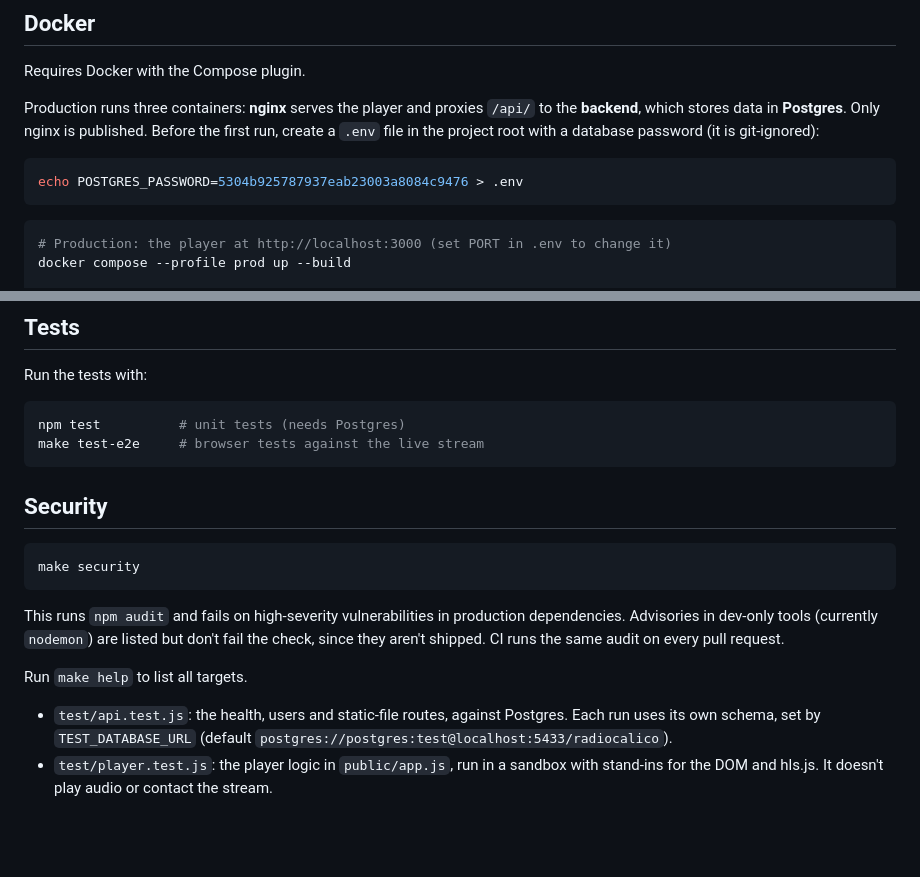
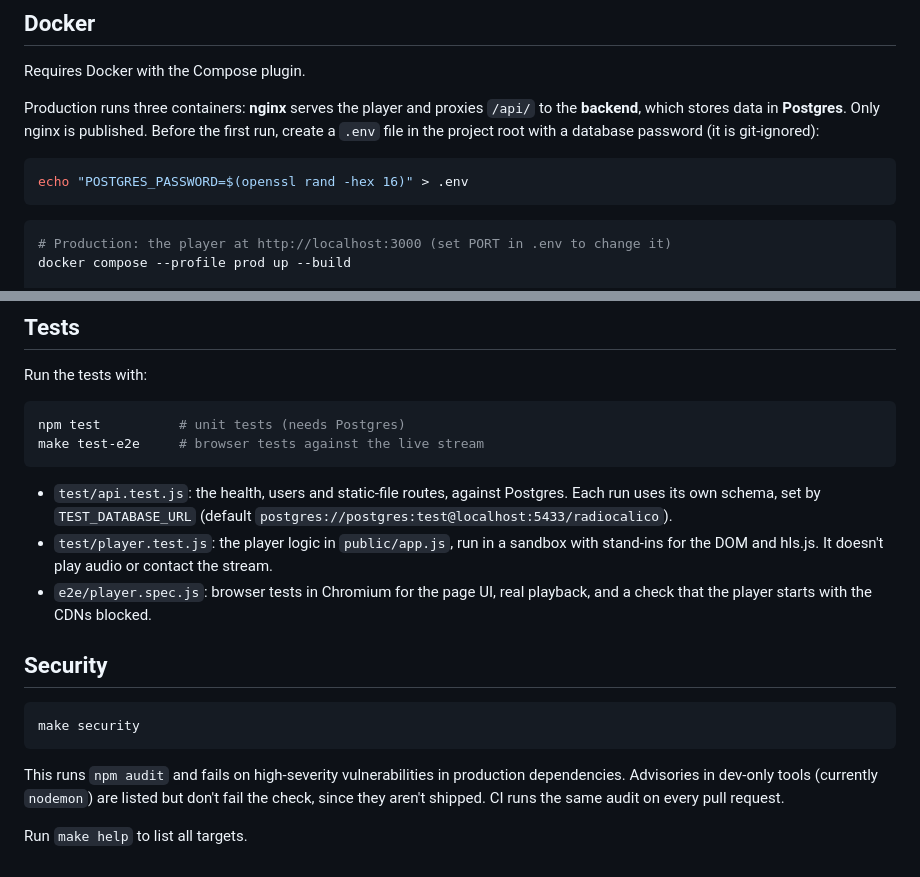
Before and after one commit to lennartson/radiocalcio, a Markdown page: README.md, 2 parts joined by grey strips. Drawn GitHub-style; blank space fills up the shorter version.

````diff
--- a/README.md
+++ b/README.md
@@ -35,7 +35,7 @@ Requires Docker with the Compose plugin.
 Production runs three containers: **nginx** serves the player and proxies `/api/` to the **backend**, which stores data in **Postgres**. Only nginx is published. Before the first run, create a `.env` file in the project root with a database password (it is git-ignored):
 
 ```sh
-echo POSTGRES_PASSWORD=5304b925787937eab23003a8084c9476 > .env
+echo "POSTGRES_PASSWORD=$(openssl rand -hex 16)" > .env
 ```
 
 ```sh
@@ -86,6 +86,10 @@ npm test          # unit tests (needs Postgres)
 make test-e2e     # browser tests against the live stream
 ```
 
+- `test/api.test.js`: the health, users and static-file routes, against Postgres. Each run uses its own schema, set by `TEST_DATABASE_URL` (default `postgres://postgres:test@localhost:5433/radiocalico`).
+- `test/player.test.js`: the player logic in `public/app.js`, run in a sandbox with stand-ins for the DOM and hls.js. It doesn't play audio or contact the stream.
+- `e2e/player.spec.js`: browser tests in Chromium for the page UI, real playback, and a check that the player starts with the CDNs blocked.
+
 ## Security
 
 ```sh
@@ -95,6 +99,3 @@ make security
 This runs `npm audit` and fails on high-severity vulnerabilities in production dependencies. Advisories in dev-only tools (currently `nodemon`) are listed but don't fail the check, since they aren't shipped. CI runs the same audit on every pull request.
 
 Run `make help` to list all targets.
-
-- `test/api.test.js`: the health, users and static-file routes, against Postgres. Each run uses its own schema, set by `TEST_DATABASE_URL` (default `postgres://postgres:test@localhost:5433/radiocalico`).
-- `test/player.test.js`: the player logic in `public/app.js`, run in a sandbox with stand-ins for the DOM and hls.js. It doesn't play audio or contact the stream.
````
Also changed, not shown: CLAUDE.md (+2 -1 lines).
